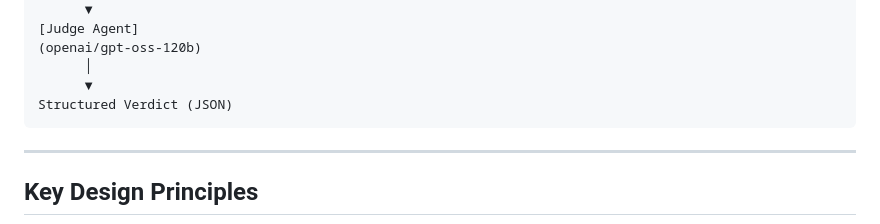
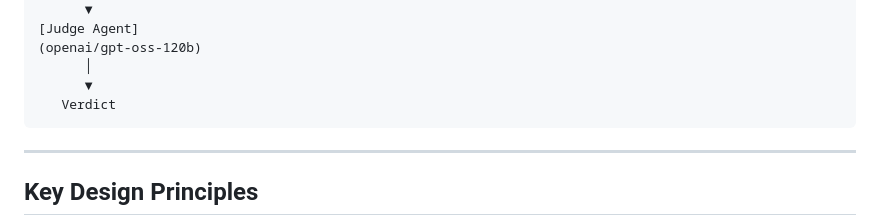
Before and after one commit to aakashdandekar/Debate-LLM, a Markdown page: README.md, the part around the change. Drawn GitHub-style.

````diff
--- a/README.md
+++ b/README.md
@@ -38,7 +38,7 @@ User Argument
 (openai/gpt-oss-120b)
       │
       ▼
-Structured Verdict (JSON)
+   Verdict
 ```
 
 ---
````
